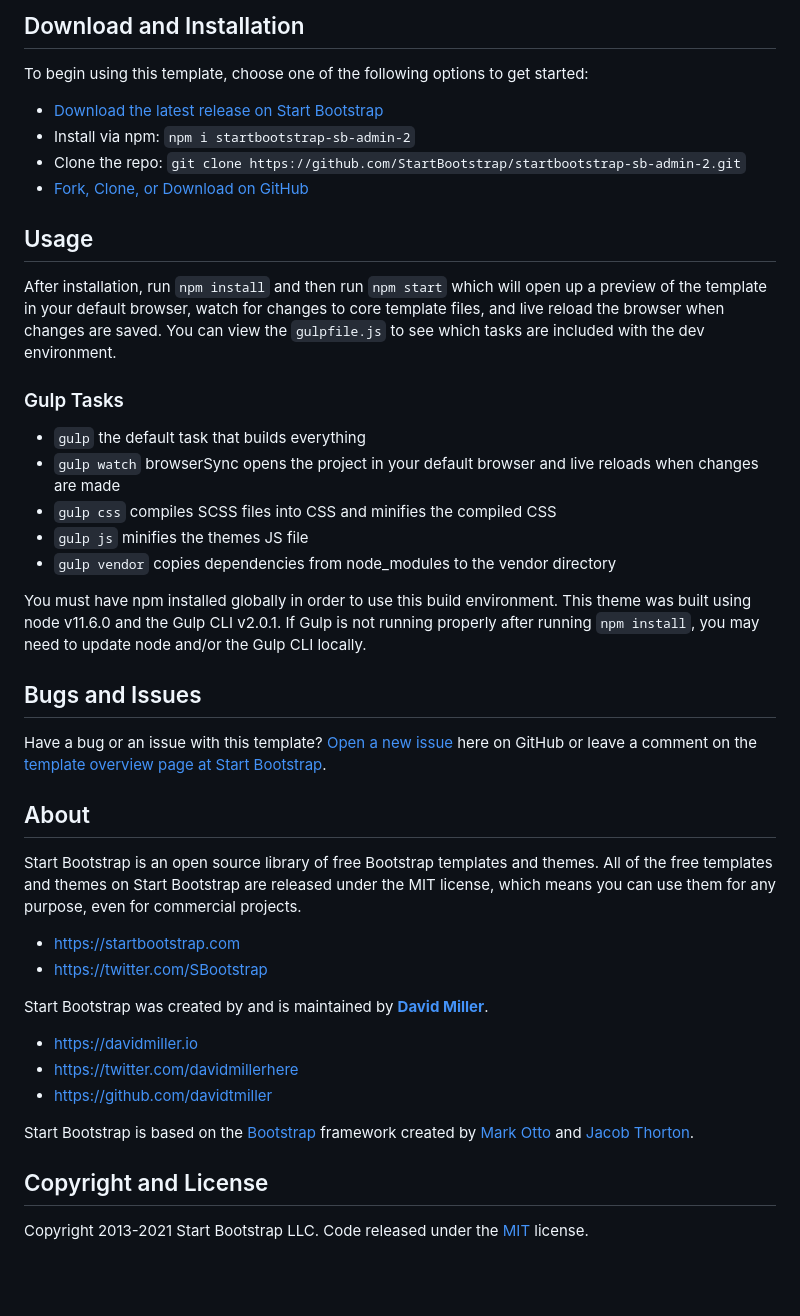
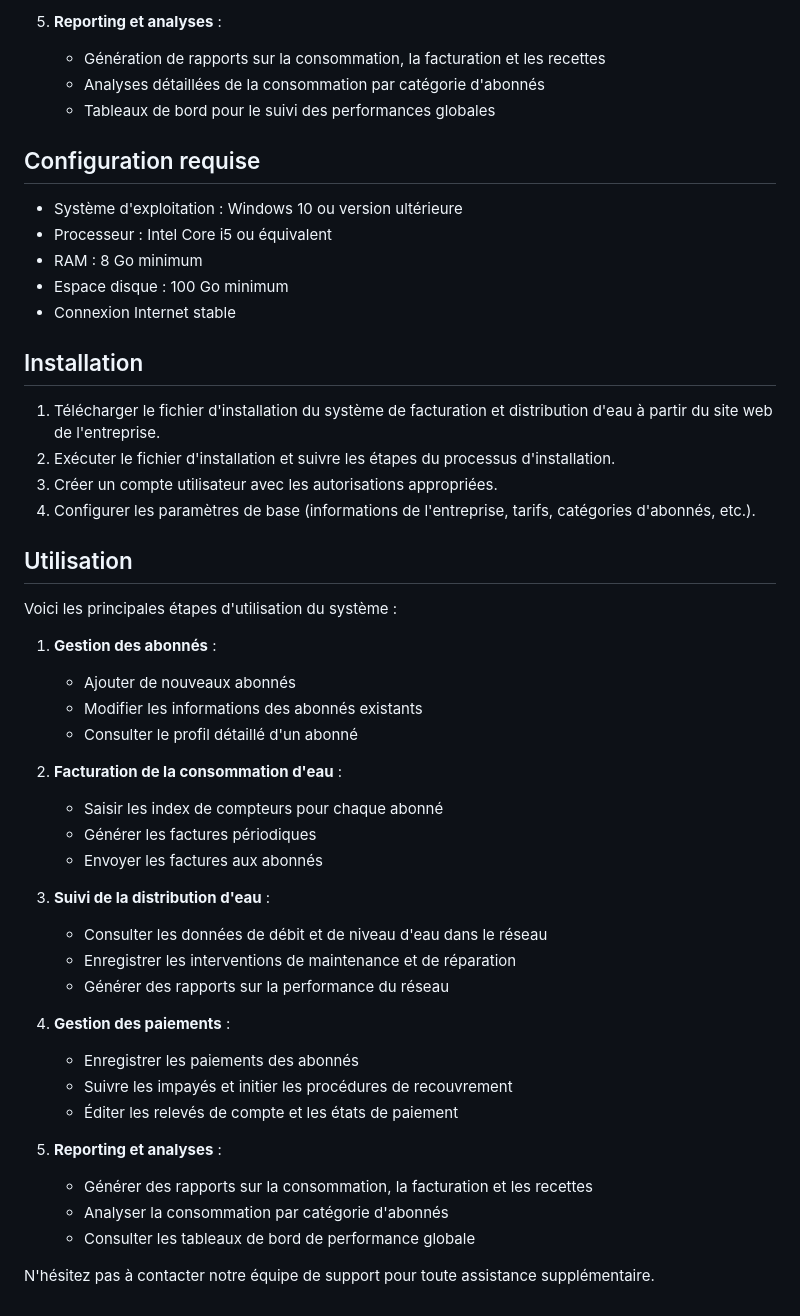
Before and after one commit to Narcisseilunga/facturation_d-eau, a Markdown page: README.md, the part around the change printed below. Drawn GitHub-style; blank space fills up the shorter version.

```diff
--- a/README.md
+++ b/README.md
@@ -20,46 +30,51 @@ For the legacy Bootstrap 3 version of this theme, you can view the [last stable
 
-## Download and Installation
+5. **Reporting et analyses** :
+   - Génération de rapports sur la consommation, la facturation et les recettes
+   - Analyses détaillées de la consommation par catégorie d'abonnés
+   - Tableaux de bord pour le suivi des performances globales
 
-To begin using this template, choose one of the following options to get started:
+## Configuration requise
 
-* [Download the latest release on Start Bootstrap](https://startbootstrap.com/theme/sb-admin-2/)
-* Install via npm: `npm i startbootstrap-sb-admin-2`
-* Clone the repo: `git clone https://github.com/StartBootstrap/startbootstrap-sb-admin-2.git`
-* [Fork, Clone, or Download on GitHub](https://github.com/StartBootstrap/startbootstrap-sb-admin-2)
+- Système d'exploitation : Windows 10 ou version ultérieure
+- Processeur : Intel Core i5 ou équivalent
+- RAM : 8 Go minimum
+- Espace disque : 100 Go minimum
+- Connexion Internet stable
 
-## Usage
+## Installation
 
-After installation, run `npm install` and then run `npm start` which will open up a preview of the template in your default browser, watch for changes to core template files, and live reload the browser when changes are saved. You can view the `gulpfile.js` to see which tasks are included with the dev environment.
+1. Télécharger le fichier d'installation du système de facturation et distribution d'eau à partir du site web de l'entreprise.
+2. Exécuter le fichier d'installation et suivre les étapes du processus d'installation.
+3. Créer un compte utilisateur avec les autorisations appropriées.
+4. Configurer les paramètres de base (informations de l'entreprise, tarifs, catégories d'abonnés, etc.).
 
-### Gulp Tasks
+## Utilisation
 
-* `gulp` the default task that builds everything
-* `gulp watch` browserSync opens the project in your default browser and live reloads when changes are made
-* `gulp css` compiles SCSS files into CSS and minifies the compiled CSS
-* `gulp js` minifies the themes JS file
-* `gulp vendor` copies dependencies from node_modules to the vendor directory
+Voici les principales étapes d'utilisation du système :
 
-You must have npm installed globally in order to use this build environment. This theme was built using node v11.6.0 and the Gulp CLI v2.0.1. If Gulp is not running properly after running `npm install`, you may need to update node and/or the Gulp CLI locally.
+1. **Gestion des abonnés** :
+   - Ajouter de nouveaux abonnés
+   - Modifier les informations des abonnés existants
+   - Consulter le profil détaillé d'un abonné
 
-## Bugs and Issues
+2. **Facturation de la consommation d'eau** :
+   - Saisir les index de compteurs pour chaque abonné
+   - Générer les factures périodiques
+   - Envoyer les factures aux abonnés
 
-Have a bug or an issue with this template? [Open a new issue](https://github.com/StartBootstrap/startbootstrap-sb-admin-2/issues) here on GitHub or leave a comment on the [template overview page at Start Bootstrap](https://startbootstrap.com/theme/sb-admin-2/).
+3. **Suivi de la distribution d'eau** :
+   - Consulter les données de débit et de niveau d'eau dans le réseau
+   - Enregistrer les interventions de maintenance et de réparation
+   - Générer des rapports sur la performance du réseau
 
-## About
+4. **Gestion des paiements** :
+   - Enregistrer les paiements des abonnés
+   - Suivre les impayés et initier les procédures de recouvrement
+   - Éditer les relevés de compte et les états de paiement
 
-Start Bootstrap is an open source library of free Bootstrap templates and themes. All of the free templates and themes on Start Bootstrap are released under the MIT license, which means you can use them for any purpose, even for commercial projects.
+5. **Reporting et analyses** :
+   - Générer des rapports sur la consommation, la facturation et les recettes
+   - Analyser la consommation par catégorie d'abonnés
+   - Consulter les tableaux de bord de performance globale
 
-* <https://startbootstrap.com>
-* <https://twitter.com/SBootstrap>
-
-Start Bootstrap was created by and is maintained by **[David Miller](https://davidmiller.io/)**.
-
-* <https://davidmiller.io>
-* <https://twitter.com/davidmillerhere>
-* <https://github.com/davidtmiller>
-
-Start Bootstrap is based on the [Bootstrap](https://getbootstrap.com/) framework created by [Mark Otto](https://twitter.com/mdo) and [Jacob Thorton](https://twitter.com/fat).
-
-## Copyright and License
-
-Copyright 2013-2021 Start Bootstrap LLC. Code released under the [MIT](https://github.com/StartBootstrap/startbootstrap-resume/blob/master/LICENSE) license.
+N'hésitez pas à contacter notre équipe de support pour toute assistance supplémentaire.
```
Also changed, not shown: other parts of README.md (+22 -12 lines).
